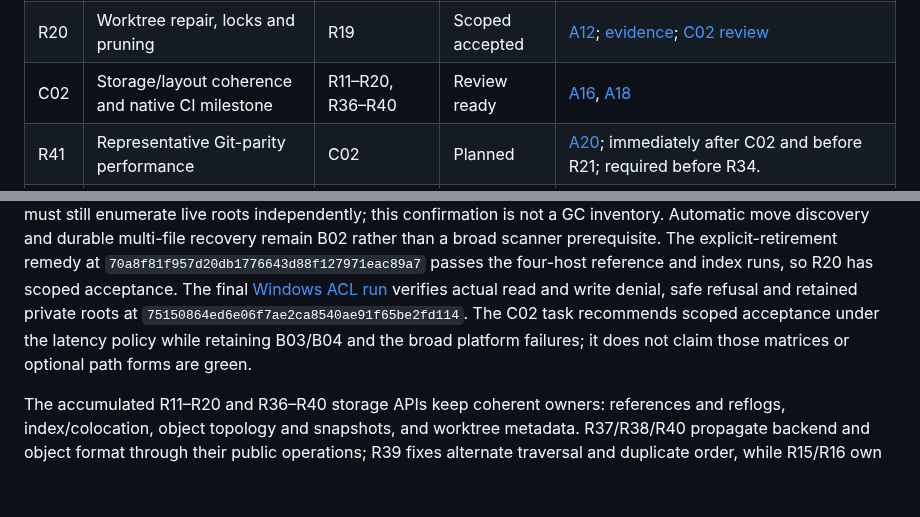
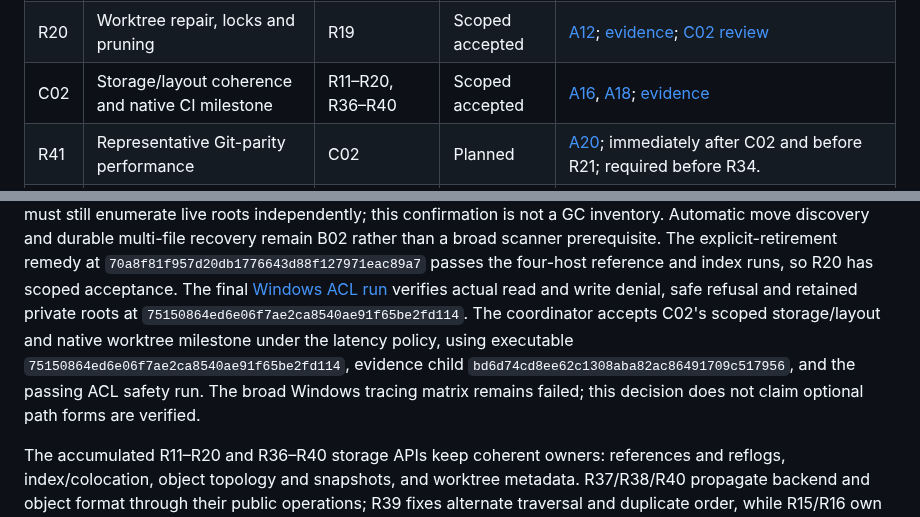
Before and after one commit to joshka/girt, a Markdown page: docs/jj-roadmap.md, 2 parts joined by grey strips. Drawn GitHub-style; blank space fills up the shorter version.

Commit message:
Accept scoped C02 milestone

```diff
--- a/docs/jj-roadmap.md
+++ b/docs/jj-roadmap.md
@@ -92,7 +92,7 @@ in its task completion callback, avoiding a self-referential commit hash in this
 | R18 | Deterministic inferred rename/copy detection                | R07, R15                        | Draft; deferred     | [A11](jj-acceptance.md#a11--inferred-copies-and-renames)                                                                                                                     |
 | R19 | Worktree creation, registration and orphan HEAD             | R10–R13                         | Accepted            | [A12](jj-acceptance.md#a12--worktree-administration); [evidence](evidence/r19.md)                                                                                            |
 | R20 | Worktree repair, locks and pruning                          | R19                             | Scoped accepted     | [A12](jj-acceptance.md#a12--worktree-administration); [evidence](evidence/r20.md); [C02 review](evidence/c02.md)                                                             |
-| C02 | Storage/layout coherence and native CI milestone            | R11–R20, R36–R40                | Review ready        | [A16](jj-acceptance.md#a16--native-ci-and-platform-coverage), [A18](jj-acceptance.md#a18--architecture-checkpoints)                                                          |
+| C02 | Storage/layout coherence and native CI milestone            | R11–R20, R36–R40                | Scoped accepted     | [A16](jj-acceptance.md#a16--native-ci-and-platform-coverage), [A18](jj-acceptance.md#a18--architecture-checkpoints); [evidence](evidence/c02.md)                             |
 | R41 | Representative Git-parity performance                       | C02                             | Planned             | [A20](jj-acceptance.md#a20--representative-git-parity-performance); immediately after C02 and before R21; required before R34.                                               |
 | R21 | URL, environment and transport configuration                | R41, R09                        | Planned             | [A13](jj-acceptance.md#a13--transport-configuration-and-extension-boundaries)                                                                                                |
 | R22 | Credential helper and askpass lifecycle                     | R21                             | Planned             | [A13](jj-acceptance.md#a13--transport-configuration-and-extension-boundaries)                                                                                                |
@@ -555,8 +555,10 @@ explicit-retirement remedy at `70a8f81f957d20db1776643d88f127971eac89a7` passes
 reference and index runs, so R20 has scoped acceptance. The final
 [Windows ACL run](https://github.com/joshka/girt/actions/runs/36215849842) verifies actual read and
 write denial, safe refusal and retained private roots at `75150864ed6e06f7ae2ca8540ae91f65be2fd114`.
-The C02 task recommends scoped acceptance under the latency policy while retaining B03/B04 and the
-broad platform failures; it does not claim those matrices or optional path forms are green.
+The coordinator accepts C02's scoped storage/layout and native worktree milestone under the latency
+policy, using executable `75150864ed6e06f7ae2ca8540ae91f65be2fd114`, evidence child
+`bd6d74cd8ee62c1308aba82ac86491709c517956`, and the passing ACL safety run. The broad Windows
+tracing matrix remains failed; this decision does not claim optional path forms are verified.
 
 The accumulated R11–R20 and R36–R40 storage APIs keep coherent owners: references and reflogs,
 index/colocation, object topology and snapshots, and worktree metadata. R37/R38/R40 propagate
```
Also changed, not shown: docs/evidence/c02.md (+5 -4 lines).
